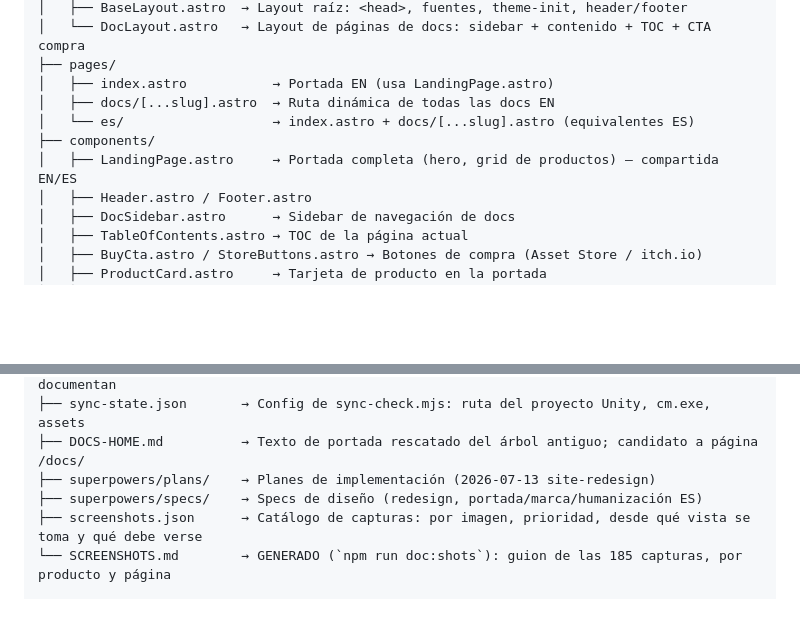
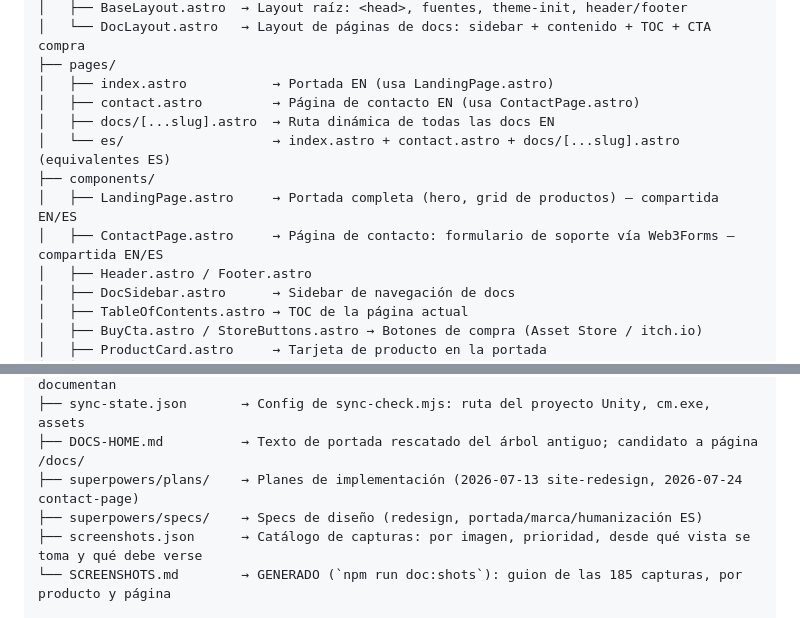
Before and after one commit to bauflowBeasty/bauflowBeasty.github.io, a Markdown page: PROJECT_MAP.md, 2 parts joined by grey strips. Drawn GitHub-style; blank space fills up the shorter version.

Commit message:
docs: contact page implementation plan, project map update
Co-Authored-By: Claude Fable 5 <noreply@anthropic.com>

```diff
--- a/PROJECT_MAP.md
+++ b/PROJECT_MAP.md
@@ -57,10 +57,12 @@ src/
 │   └── DocLayout.astro   → Layout de páginas de docs: sidebar + contenido + TOC + CTA compra
 ├── pages/
 │   ├── index.astro           → Portada EN (usa LandingPage.astro)
+│   ├── contact.astro         → Página de contacto EN (usa ContactPage.astro)
 │   ├── docs/[...slug].astro  → Ruta dinámica de todas las docs EN
-│   └── es/                   → index.astro + docs/[...slug].astro (equivalentes ES)
+│   └── es/                   → index.astro + contact.astro + docs/[...slug].astro (equivalentes ES)
 ├── components/
 │   ├── LandingPage.astro     → Portada completa (hero, grid de productos) — compartida EN/ES
+│   ├── ContactPage.astro     → Página de contacto: formulario de soporte vía Web3Forms — compartida EN/ES
 │   ├── Header.astro / Footer.astro
 │   ├── DocSidebar.astro      → Sidebar de navegación de docs
 │   ├── TableOfContents.astro → TOC de la página actual
@@ -93,7 +95,7 @@ docs/  (documentación INTERNA del repo, no se publica)
 ├── DOC-INDEX.md          → GENERADO: página → secciones, y símbolo → páginas que lo documentan
 ├── sync-state.json       → Config de sync-check.mjs: ruta del proyecto Unity, cm.exe, assets
 ├── DOCS-HOME.md          → Texto de portada rescatado del árbol antiguo; candidato a página /docs/
-├── superpowers/plans/    → Planes de implementación (2026-07-13 site-redesign)
+├── superpowers/plans/    → Planes de implementación (2026-07-13 site-redesign, 2026-07-24 contact-page)
 ├── superpowers/specs/    → Specs de diseño (redesign, portada/marca/humanización ES)
 ├── screenshots.json      → Catálogo de capturas: por imagen, prioridad, desde qué vista se toma y qué debe verse
 └── SCREENSHOTS.md        → GENERADO (`npm run doc:shots`): guion de las 185 capturas, por producto y página
```
Also changed, not shown: other parts of PROJECT_MAP.md (+1 -1 lines), 1 other file.
